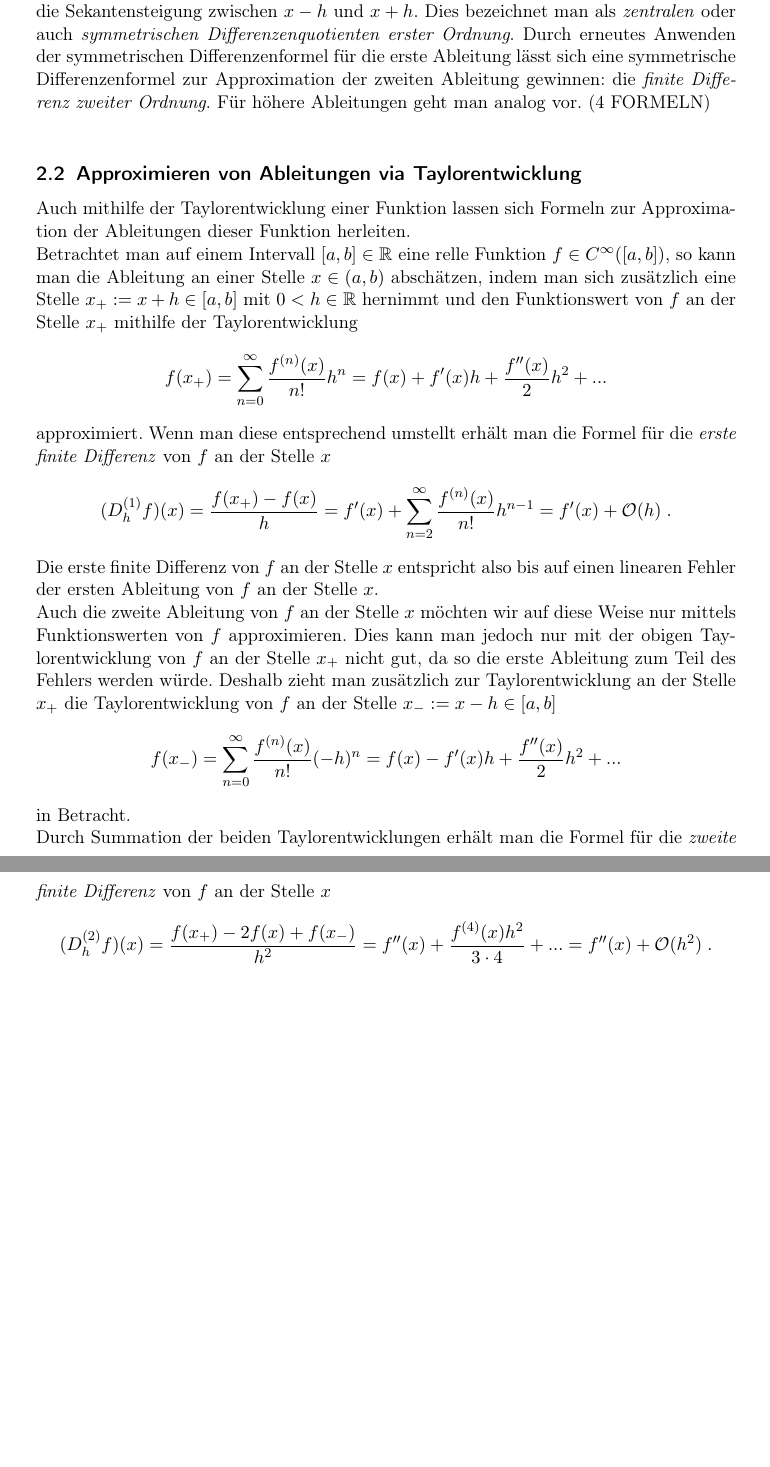
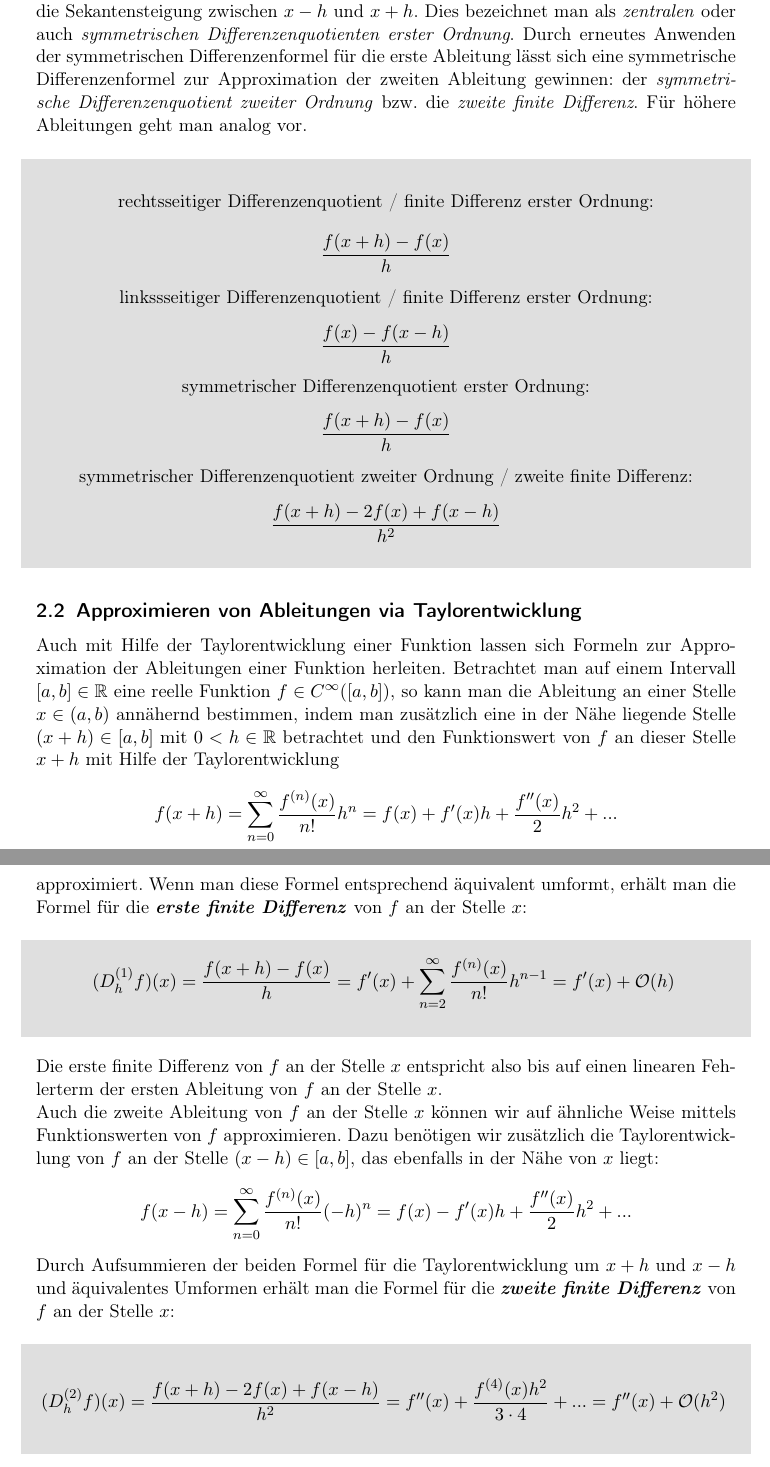
Before and after one commit to bresslem/ppi, a LaTeX document (serie1_bericht.tex): two parts of pages 4 and 5 of 11 before the commit and two parts of pages 4 and 5 of 12 after it, joined at a grey line, cut so that both start at the same text, the shorter picture padded with empty space. Compiled offline with pdfLaTeX.

Commit message:
Fehlerplot kleiner, Taylor wenig überarb, Betitelungen einheitlicher, Formel ergänzt

```diff
--- a/serie1_bericht.tex
+++ b/serie1_bericht.tex
@@ -40,29 +40,42 @@ Die Formeln der finiten Differenzen, auch Differenzenformeln genannt, lassen sic
 \label{ssec:herleitung1}
 Der Ausgangspunkt unserer geometrischen Herleitung der Differenzenformeln bildet die Definition der Ableitung:
 \begin{shaded}
-  Eine Funktion $f:D \rightarrow \mathbb{R}$ (mit $D\subset \mathbb{R}$) heißt differenzierbar an der Stelle $x_0 \in D$, falls folgender Grenzwert existiert (mit $(x_0+h) \in D$): \[f'(x_0) = \lim _{x\to x_0} {\frac {f(x)-f(x_0)}{x-x_0}} = \lim _{h\to 0} {\frac {f(x_0+h)-f(x_0)}{h}}\] Dieser Grenzwert heißt \textit{Differentialquotient} / \textit{Ableitung} von $f$ nach $x$ an der Stelle $x_0$.
+Eine Funktion $f:D \rightarrow \mathbb{R}$ (mit $D\subset \mathbb{R}$) heißt differenzierbar an der Stelle $x_0 \in D$, falls folgender Grenzwert existiert (mit $(x_0+h) \in D$): \[f'(x_0) = \lim _{x\to x_0} {\frac {f(x)-f(x_0)}{x-x_0}} = \lim _{h\to 0} {\frac {f(x_0+h)-f(x_0)}{h}}\] Dieser Grenzwert heißt \textit{Differentialquotient} / \textit{Ableitung} von $f$ nach $x$ an der Stelle $x_0$.
 \end{shaded}
 Der Differentialquotient geht zurück auf die Sekantensteigung. Ist die Ableitung einer Funktion $f$ an einer Stelle $x_0$ gesucht, wird wie eingangs erwähnt nach der Steigung der Tangente am Graphen von $f$ im Punkt $(x_0 \mid f(x_0))$ gefragt. Die Tangentensteigung kann näherungsweise mit der Sekantensteigung durch die Punkte $(x_0 \mid f(x_0))$ und $(x_0 + \Delta x \mid f(x_0 + \Delta x))$ bestimmt werden. Die Formel der Sekantensteigung durch die Punkte $(x_0 \mid f(x_0))$ und $(x_0 + \Delta x \mid f(x_0 + \Delta x))$ ist der folgende Differenzenquotient: \[\frac {f(x_0 + \Delta x)-f(\Delta x)}{(x_0 + \Delta x) - x_0} = \frac {f(x_0 + \Delta x)-f(\Delta x)}{\Delta x}\]
 Setzt man $\Delta x =: h$ und lässt $h$ gegen $0$ laufen, erhält man die Formel für den Differentialquotienten, sprich für die Ableitung von $f$ an der Stelle $x_0$. Allerdings kann der Computer den Grenzübergang der sogenannten \textit{Schrittweite} $h$ gegen $0$ nicht leisten. Deswegen wählt man den Differenzenquotienten als Näherung der Ableitung. Werden Rundungsfehler vernachlässigt, die ein Computer immer aufgrund seiner begrenzten Genauigkeit in der Zahldarstellung verursacht, geht der numerische Wert des Differenzenquotienten gegen den exakten Wert der Ableitung. Aber auch in der Praxis gilt die Faustregel: Je kleiner die Schrittweite $h$ gewählt wird, desto genauer ist die numerische Näherung. \\
-Der Differenzenquotient misst also die mittlere spezifische Änderung von $f$ zwischen zwei Stellen. Man unterscheidet zwischen dem \textit{rechtsseitigem Differenzenquotienten}, bei dem die Steigung der Sekante durch $x$ und $x+h$ berechnet wird, und dem \textit{linksseitigem Differenzenquotienten}, bei dem wiederum die Steigung der Sekante durch $x-h$ und $x$ berechnet wird. Allerdings ist die Nutzung des links- oder des rechtsseitigen Differenzenquotienten, einer \textit{finiten Differenz erster Ordnung} suboptimal, vor allem für einseitig gekrümmte Funktionsgraphen, bei denen oft eine sehr hohe Abweichung zwischen Sekanten- und Tangentensteigung zu beobachten ist. Deshalb kann es unter Umständen sinnvoll sein, diesen Fehler durch Mittelung zu verkleinern und das arithmetische Mittel der beiden einseitigen (asymmetrischen) Differenzenquotienten zu betrachten, das heißt die Sekantensteigung zwischen $x-h$ und $x+h$. Dies bezeichnet man als \textit{zentralen} oder auch \textit{symmetrischen Differenzenquotienten erster Ordnung}. Durch erneutes Anwenden der symmetrischen Differenzenformel für die erste Ableitung lässt sich eine symmetrische Differenzenformel zur Approximation der zweiten Ableitung gewinnen: die \textit{finite Differenz zweiter Ordnung}. Für höhere Ableitungen geht man analog vor. (4 FORMELN) \\
+Der Differenzenquotient misst also die mittlere spezifische Änderung von $f$ zwischen zwei Stellen. Man unterscheidet zwischen dem \textit{rechtsseitigem Differenzenquotienten}, bei dem die Steigung der Sekante durch $x$ und $x+h$ berechnet wird, und dem \textit{linksseitigen Differenzenquotienten}, bei dem wiederum die Steigung der Sekante durch $x-h$ und $x$ berechnet wird. Allerdings ist die Nutzung des links- oder des rechtsseitigen Differenzenquotienten, einer \textit{finiten Differenz erster Ordnung} suboptimal, vor allem für einseitig gekrümmte Funktionsgraphen, bei denen oft eine sehr hohe Abweichung zwischen Sekanten- und Tangentensteigung zu beobachten ist. Deshalb kann es unter Umständen sinnvoll sein, diesen Fehler durch Mittelung zu verkleinern und das arithmetische Mittel der beiden einseitigen (asymmetrischen) Differenzenquotienten zu betrachten, das heißt die Sekantensteigung zwischen $x-h$ und $x+h$. Dies bezeichnet man als \textit{zentralen} oder auch \textit{symmetrischen Differenzenquotienten erster Ordnung}. Durch erneutes Anwenden der symmetrischen Differenzenformel für die erste Ableitung lässt sich eine symmetrische Differenzenformel zur Approximation der zweiten Ableitung gewinnen: der \textit{symmetrische Differenzenquotient zweiter Ordnung} bzw. die \textit{zweite finite Differenz}. Für höhere Ableitungen geht man analog vor.
+\begin{shaded}
+\begin{center}
+ rechtsseitiger Differenzenquotient / finite Differenz erster Ordnung:
+ \end{center} \[ \frac {f(x+h) - f(x)}{h} \]
+\begin{center}
+ linkssseitiger Differenzenquotient / finite Differenz erster Ordnung:
+ \end{center} \[ \frac {f(x) - f(x-h)}{h} \]
+\begin{center}
+ symmetrischer Differenzenquotient erster Ordnung:
+ \end{center} \[ \frac {f(x+h) - f(x)}{h} \]
+\begin{center}
+ symmetrischer Differenzenquotient zweiter Ordnung / zweite finite Differenz:
+ \end{center} \[ \frac{f(x+h)-2f(x)+f(x-h)}{h^2} \]
+\end{shaded}
 
 \subsection{Approximieren von Ableitungen via Taylorentwicklung}
 \label{ssec:herleitung2}
-Auch mithilfe der Taylorentwicklung einer Funktion lassen sich Formeln zur Approximation der Ableitungen dieser Funktion herleiten.\\
-Betrachtet man auf einem Intervall $[a,b]\in\mathbb{R}$ eine relle Funktion $f\in C^\infty([a,b])$, so kann man die Ableitung an einer Stelle $x\in(a,b)$ abschätzen, indem man sich zusätzlich eine Stelle $x_+ := x+h\in[a,b]$ mit $0<h\in\mathbb{R}$ hernimmt und den Funktionswert von $f$ an der Stelle $x_+$ mithilfe der Taylorentwicklung
-\[f(x_+)=\sum_{n=0}^{\infty}\frac{f^{(n)}(x)}{n!}h^n=f(x)+f'(x)h+\frac{f''(x)}{2}h^2+...\]
-approximiert.
-Wenn man diese entsprechend umstellt erhält man die Formel für die \textit{erste finite Differenz} von $f$ an der Stelle $x$
-\[(D_h^{(1)}f)(x)=\frac{f(x_+)-f(x)}{h}=f'(x)+\sum_{n=2}^{\infty}\frac{f^{(n)}(x)}{n!}h^{n-1}=f'(x)+\mathcal{O}(h)\;.\]
-Die erste finite Differenz von $f$ an der Stelle $x$ entspricht also bis auf einen linearen Fehler der ersten Ableitung von $f$ an der Stelle $x$.\\
-Auch die zweite Ableitung von $f$ an der Stelle $x$ möchten wir auf diese Weise nur mittels Funktionswerten von $f$ approximieren.
-Dies kann man jedoch nur mit der obigen Taylorentwicklung von $f$ an der Stelle $x_+$ nicht gut, da so die erste Ableitung zum Teil des Fehlers werden würde.
-Deshalb zieht man zusätzlich zur Taylorentwicklung an der Stelle $x_+$ die Taylorentwicklung von $f$ an der Stelle $x_-:=x-h\in[a,b]$
-\[f(x_-)=\sum_{n=0}^{\infty}\frac{f^{(n)}(x)}{n!}(-h)^n=f(x)-f'(x)h+\frac{f''(x)}{2}h^2+...\]
-in Betracht.\\
-Durch Summation der beiden Taylorentwicklungen erhält man die Formel für die \textit{zweite finite Differenz} von $f$ an der Stelle $x$
-\[(D_h^{(2)}f)(x)=\frac{f(x_+)-2f(x)+f(x_-)}{h^2}=f''(x)+\frac{f^{(4)}(x)h^2}{3\cdot4}+...=f''(x)+\mathcal{O}(h^2)\;.\]
-Diese entspricht wiederum der zweiten Ableitung von $f$ an der Stelle $x$ bis auf einen quadratischen Fehler.
+Auch mit Hilfe der Taylorentwicklung einer Funktion lassen sich Formeln zur Approximation der Ableitungen einer Funktion herleiten. Betrachtet man auf einem Intervall $[a,b] \in \mathbb{R}$ eine reelle Funktion $f \in C^\infty([a,b])$, so kann man die Ableitung an einer Stelle $x \in (a,b)$ annähernd bestimmen, indem man zusätzlich eine in der Nähe liegende Stelle $(x+h) \in [a,b]$ mit $0<h \in \mathbb{R}$ betrachtet und den Funktionswert von $f$ an dieser Stelle $x+h$ mit Hilfe der Taylorentwicklung
+\[f(x+h) = \sum_{n=0}^{\infty}\frac{f^{(n)}(x)}{n!}h^n = f(x)+f'(x)h+\frac{f''(x)}{2}h^2+...\]
+approximiert. Wenn man diese Formel entsprechend äquivalent umformt, erhält man die Formel für die \textbf{\textit{erste finite Differenz}} von $f$ an der Stelle $x$:
+\begin{shaded}
+\[(D_h^{(1)}f)(x) = \frac{f(x+h)-f(x)}{h} = f'(x)+\sum_{n=2}^{\infty}\frac{f^{(n)}(x)}{n!}h^{n-1}=f'(x)+\mathcal{O}(h)\;\]
+\end{shaded}
+Die erste finite Differenz von $f$ an der Stelle $x$ entspricht also bis auf einen linearen Fehlerterm der ersten Ableitung von $f$ an der Stelle $x$. \\
+Auch die zweite Ableitung von $f$ an der Stelle $x$ können wir auf ähnliche Weise mittels Funktionswerten von $f$ approximieren. Dazu benötigen wir zusätzlich die Taylorentwicklung von $f$ an der Stelle $(x-h) \in [a,b]$, das ebenfalls in der Nähe von $x$ liegt:
+\[f(x-h) = \sum_{n=0}^{\infty}\frac{f^{(n)}(x)}{n!}(-h)^n = f(x)-f'(x)h+\frac{f''(x)}{2}h^2+...\]
+Durch Aufsummieren der beiden Formel für die Taylorentwicklung um $x+h$ und $x-h$ und äquivalentes Umformen erhält man die Formel für die \textbf{\textit{zweite finite Differenz}} von $f$ an der Stelle $x$:
+\begin{shaded}
+\[(D_h^{(2)}f)(x) = \frac{f(x+h)-2f(x)+f(x-h)}{h^2} = f''(x)+\frac{f^{(4)}(x)h^2}{3\cdot4}+...=f''(x)+\mathcal{O}(h^2)\;\]
+\end{shaded}
+Diese entspricht wiederum der zweiten Ableitung von $f$ an der Stelle $x$ bis auf einen quadratischen Fehlerterm.
 
 \subsection{Fehler und Schrittweite}
 \label{ssec:schrittweite}
```
Also changed, not shown: serie1_bericht.pdf, serie1_bericht.tex (21 more changed lines).
